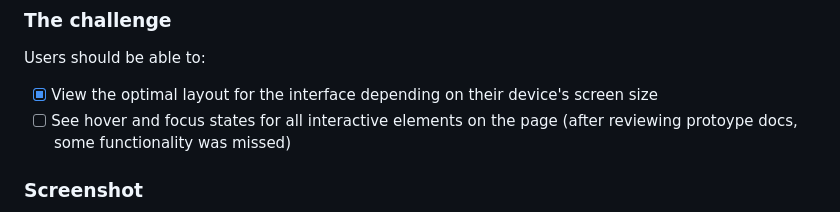
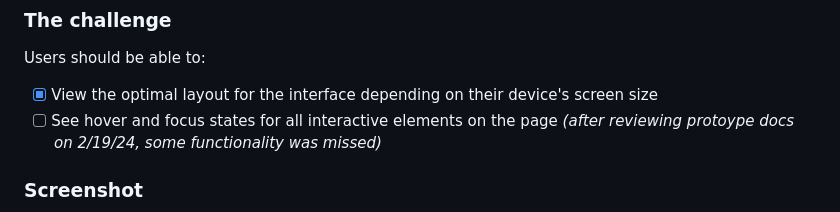
Before and after one commit to et120/news-homepage-main, a Markdown page: README.md, the part around the change. GitHub-like rendering.

```diff
--- a/README.md
+++ b/README.md
@@ -21,7 +21,7 @@ This is a solution to the [News homepage challenge on Frontend Mentor](https://w
 Users should be able to:
 
 - [x] View the optimal layout for the interface depending on their device's screen size
-- [ ] See hover and focus states for all interactive elements on the page (after reviewing protoype docs, some functionality was missed)
+- [ ] See hover and focus states for all interactive elements on the page *(after reviewing protoype docs on 2/19/24, some functionality was missed)*
 
 ### Screenshot
 
```
